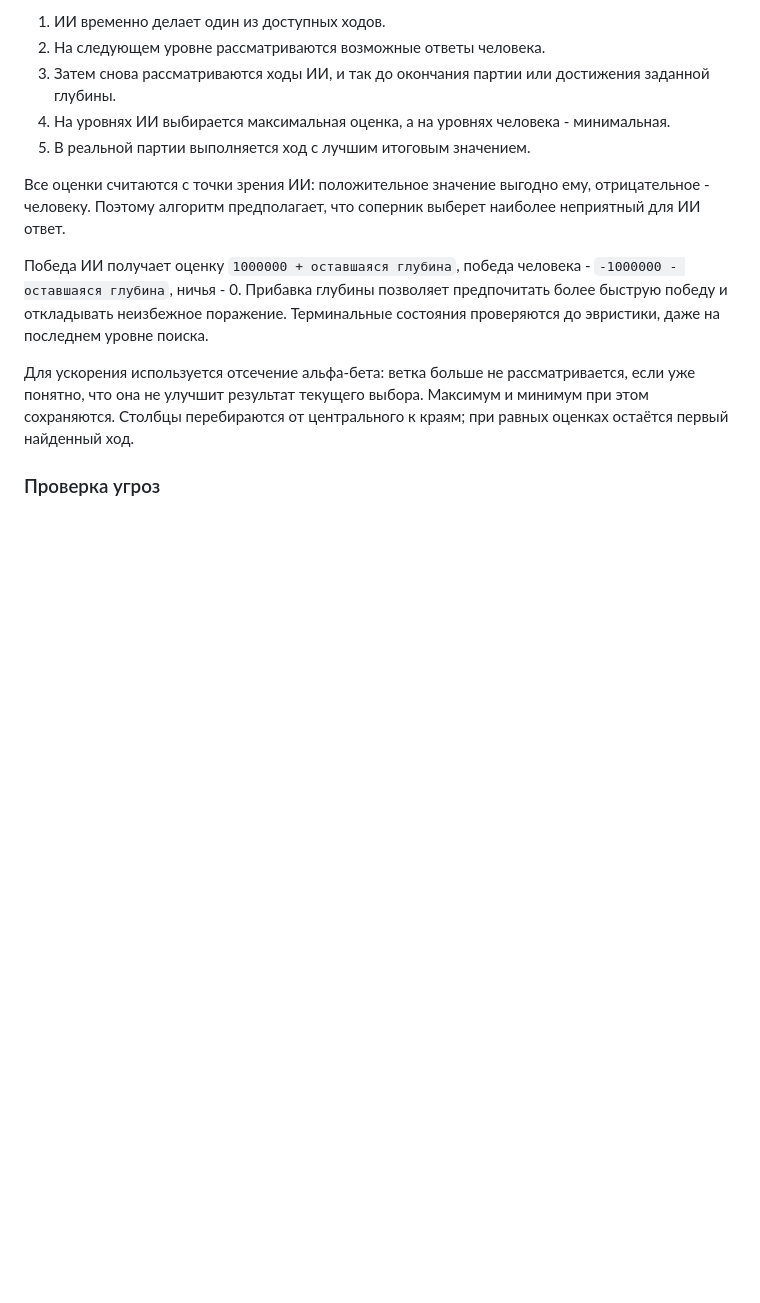
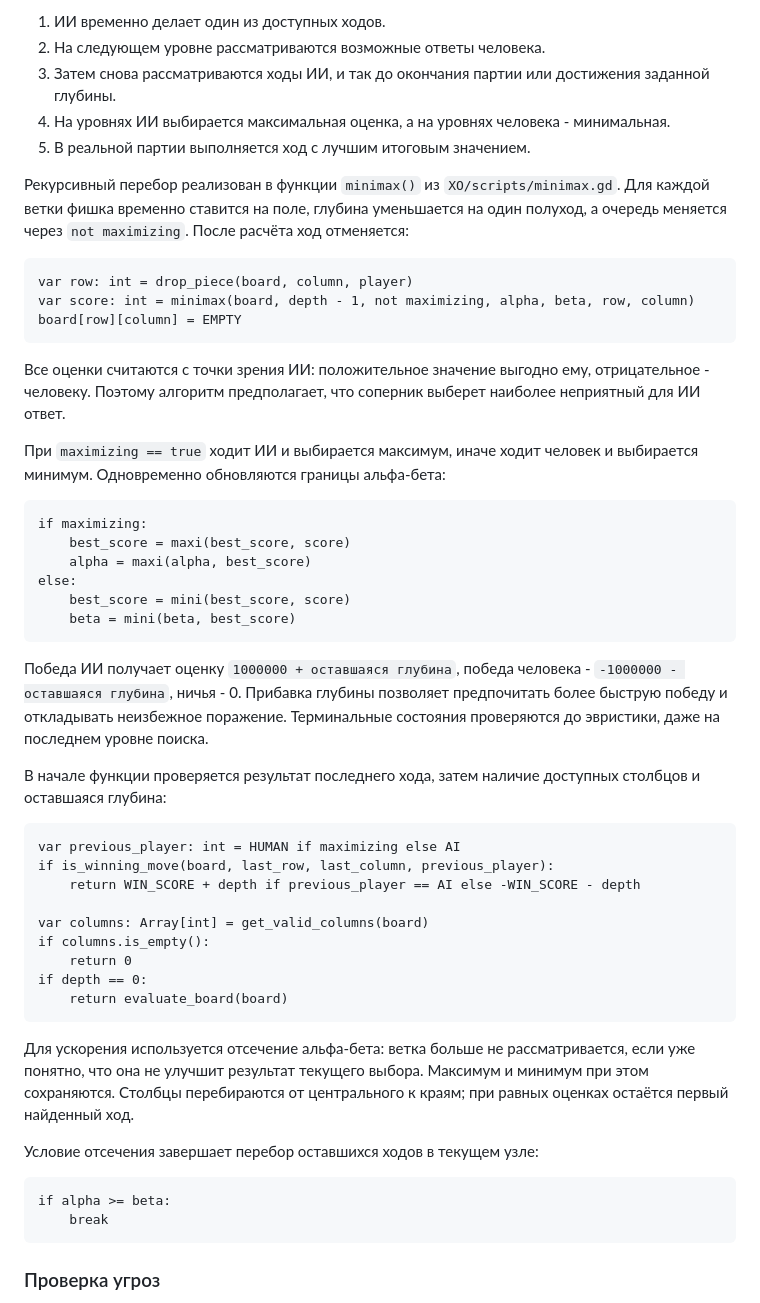
Before and after one commit to drunyadv/2DaiLaba, a Markdown page: README.md, the part around the change. GitHub-like rendering; blank space fills up the shorter version.

Commit message:
Добавлены примеры кода Minimax в отчёт

````diff
--- a/README.md
+++ b/README.md
@@ -79,11 +79,51 @@
 4. На уровнях ИИ выбирается максимальная оценка, а на уровнях человека - минимальная.
 5. В реальной партии выполняется ход с лучшим итоговым значением.
 
+Рекурсивный перебор реализован в функции `minimax()` из `XO/scripts/minimax.gd`. Для каждой ветки фишка временно ставится на поле, глубина уменьшается на один полуход, а очередь меняется через `not maximizing`. После расчёта ход отменяется:
+
+```gdscript
+var row: int = drop_piece(board, column, player)
+var score: int = minimax(board, depth - 1, not maximizing, alpha, beta, row, column)
+board[row][column] = EMPTY
+```
+
 Все оценки считаются с точки зрения ИИ: положительное значение выгодно ему, отрицательное - человеку. Поэтому алгоритм предполагает, что соперник выберет наиболее неприятный для ИИ ответ.
+
+При `maximizing == true` ходит ИИ и выбирается максимум, иначе ходит человек и выбирается минимум. Одновременно обновляются границы альфа-бета:
+
+```gdscript
+if maximizing:
+	best_score = maxi(best_score, score)
+	alpha = maxi(alpha, best_score)
+else:
+	best_score = mini(best_score, score)
+	beta = mini(beta, best_score)
+```
 
 Победа ИИ получает оценку `1000000 + оставшаяся глубина`, победа человека - `-1000000 - оставшаяся глубина`, ничья - 0. Прибавка глубины позволяет предпочитать более быструю победу и откладывать неизбежное поражение. Терминальные состояния проверяются до эвристики, даже на последнем уровне поиска.
 
+В начале функции проверяется результат последнего хода, затем наличие доступных столбцов и оставшаяся глубина:
+
+```gdscript
+var previous_player: int = HUMAN if maximizing else AI
+if is_winning_move(board, last_row, last_column, previous_player):
+	return WIN_SCORE + depth if previous_player == AI else -WIN_SCORE - depth
+
+var columns: Array[int] = get_valid_columns(board)
+if columns.is_empty():
+	return 0
+if depth == 0:
+	return evaluate_board(board)
+```
+
 Для ускорения используется отсечение альфа-бета: ветка больше не рассматривается, если уже понятно, что она не улучшит результат текущего выбора. Максимум и минимум при этом сохраняются. Столбцы перебираются от центрального к краям; при равных оценках остаётся первый найденный ход.
+
+Условие отсечения завершает перебор оставшихся ходов в текущем узле:
+
+```gdscript
+if alpha >= beta:
+	break
+```
 
 ### Проверка угроз
 
````
